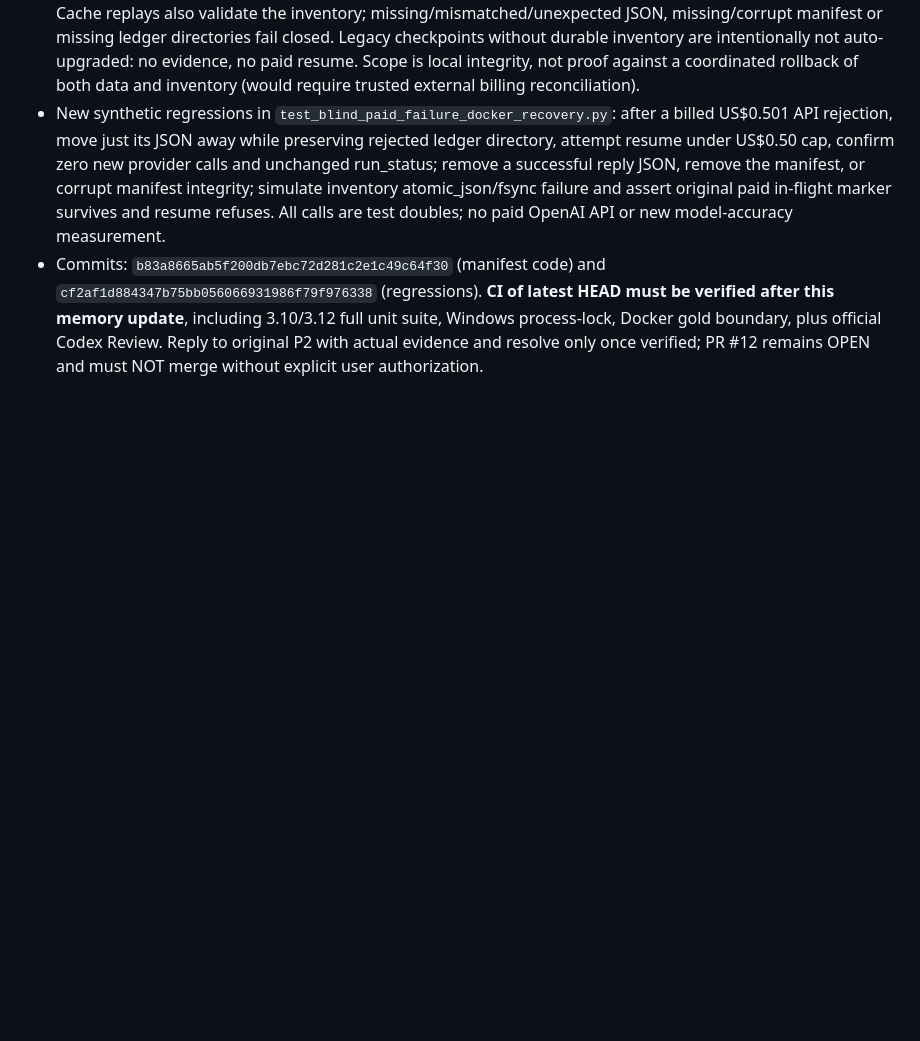
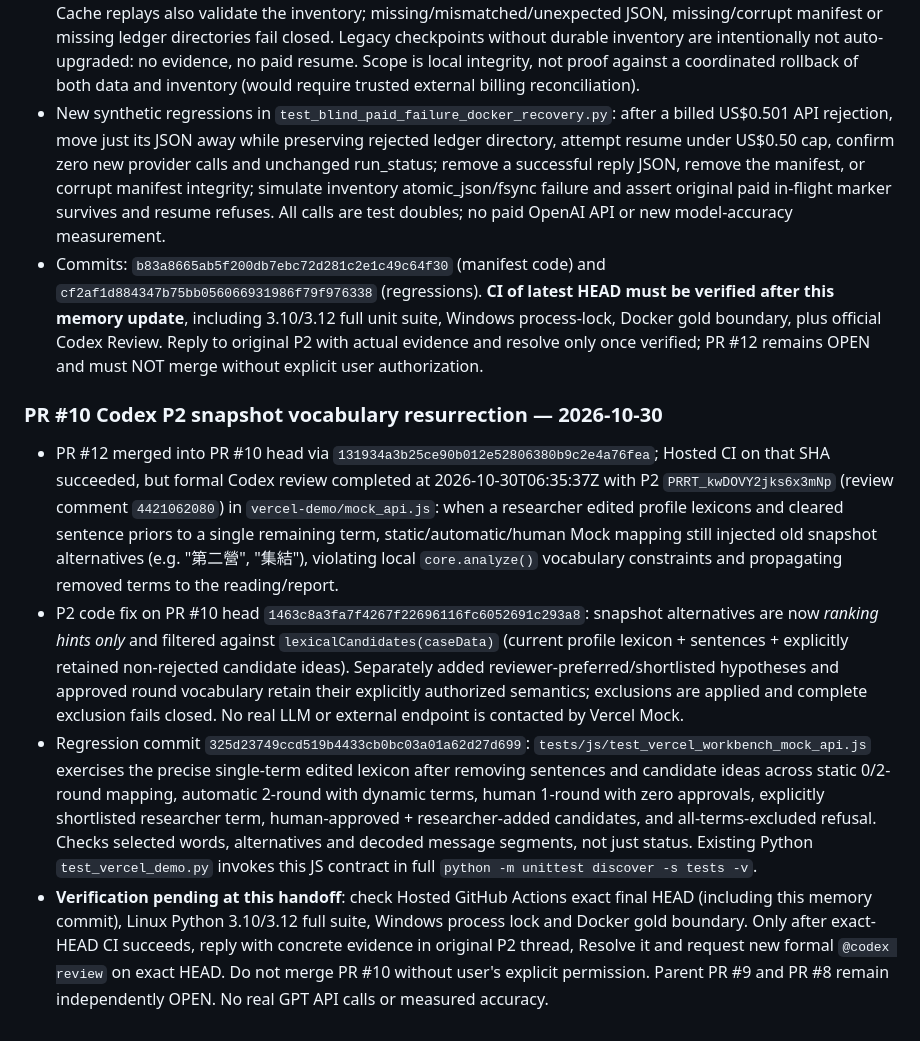
Before and after one commit to hun186/han-codebook-agent, a Markdown page: .codex/memory.md, the part around the change. Rendered like a GitHub page; blank space fills up the shorter version.

Commit message:
docs: track PR10 mock vocabulary P2 fix and required hosted review gate

```diff
--- a/.codex/memory.md
+++ b/.codex/memory.md
@@ -333,3 +333,9 @@ v0.3 browser workbench implementation in progress on branch; GitHub main d602616
 - Remediation on **PR #12 head**: `ResumeStore` now initializes an independent atomic/fsynced `request_ledger_manifest.json` *only for new runs*, with version, SHA256 of each `successful_requests/*.json` and `rejected_billable_requests/*.json`, and manifest's own digest. On writing successful or rejected ledger JSON, both the record and updated manifest must commit durably **BEFORE** clearing paid `api_request_inflight.json` marker; if the manifest write fails, the marker stays and paid retry is forbidden. A crash after ledger write but before manifest write produces an orphan record; on restart inventory comparison fails closed. Each resumed run verifies presence, content and **exact filename sets** before mutable status transitions or provider calls. Cache replays also validate the inventory; missing/mismatched/unexpected JSON, missing/corrupt manifest or missing ledger directories fail closed. Legacy checkpoints without durable inventory are intentionally not auto-upgraded: no evidence, no paid resume. Scope is local integrity, not proof against a coordinated rollback of both data and inventory (would require trusted external billing reconciliation).
 - New synthetic regressions in `test_blind_paid_failure_docker_recovery.py`: after a billed US$0.501 API rejection, move just its JSON away while preserving rejected ledger directory, attempt resume under US$0.50 cap, confirm zero new provider calls and unchanged run_status; remove a successful reply JSON, remove the manifest, or corrupt manifest integrity; simulate inventory atomic_json/fsync failure and assert original paid in-flight marker survives and resume refuses. All calls are test doubles; no paid OpenAI API or new model-accuracy measurement.
 - Commits: `b83a8665ab5f200db7ebc72d281c2e1c49c64f30` (manifest code) and `cf2af1d884347b75bb056066931986f79f976338` (regressions). **CI of latest HEAD must be verified after this memory update**, including 3.10/3.12 full unit suite, Windows process-lock, Docker gold boundary, plus official Codex Review. Reply to original P2 with actual evidence and resolve only once verified; PR #12 remains OPEN and must NOT merge without explicit user authorization.
+
+### PR #10 Codex P2 snapshot vocabulary resurrection — 2026-10-30
+- PR #12 merged into PR #10 head via `131934a3b25ce90b012e52806380b9c2e4a76fea`; Hosted CI on that SHA succeeded, but formal Codex review completed at 2026-10-30T06:35:37Z with P2 `PRRT_kwDOVY2jks6x3mNp` (review comment `4421062080`) in `vercel-demo/mock_api.js`: when a researcher edited profile lexicons and cleared sentence priors to a single remaining term, static/automatic/human Mock mapping still injected old snapshot alternatives (e.g. "第二營", "集結"), violating local `core.analyze()` vocabulary constraints and propagating removed terms to the reading/report.
+- P2 code fix on PR #10 head `1463c8a3fa7f4267f22696116fc6052691c293a8`: snapshot alternatives are now *ranking hints only* and filtered against `lexicalCandidates(caseData)` (current profile lexicon + sentences + explicitly retained non-rejected candidate ideas). Separately added reviewer-preferred/shortlisted hypotheses and approved round vocabulary retain their explicitly authorized semantics; exclusions are applied and complete exclusion fails closed. No real LLM or external endpoint is contacted by Vercel Mock.
+- Regression commit `325d23749ccd519b4433cb0bc03a01a62d27d699`: `tests/js/test_vercel_workbench_mock_api.js` exercises the precise single-term edited lexicon after removing sentences and candidate ideas across static 0/2-round mapping, automatic 2-round with dynamic terms, human 1-round with zero approvals, explicitly shortlisted researcher term, human-approved + researcher-added candidates, and all-terms-excluded refusal. Checks selected words, alternatives and decoded message segments, not just status. Existing Python `test_vercel_demo.py` invokes this JS contract in full `python -m unittest discover -s tests -v`.
+- **Verification pending at this handoff**: check Hosted GitHub Actions exact final HEAD (including this memory commit), Linux Python 3.10/3.12 full suite, Windows process lock and Docker gold boundary. Only after exact-HEAD CI succeeds, reply with concrete evidence in original P2 thread, Resolve it and request new formal `@codex review` on exact HEAD. Do not merge PR #10 without user's explicit permission. Parent PR #9 and PR #8 remain independently OPEN. No real GPT API calls or measured accuracy.
```
